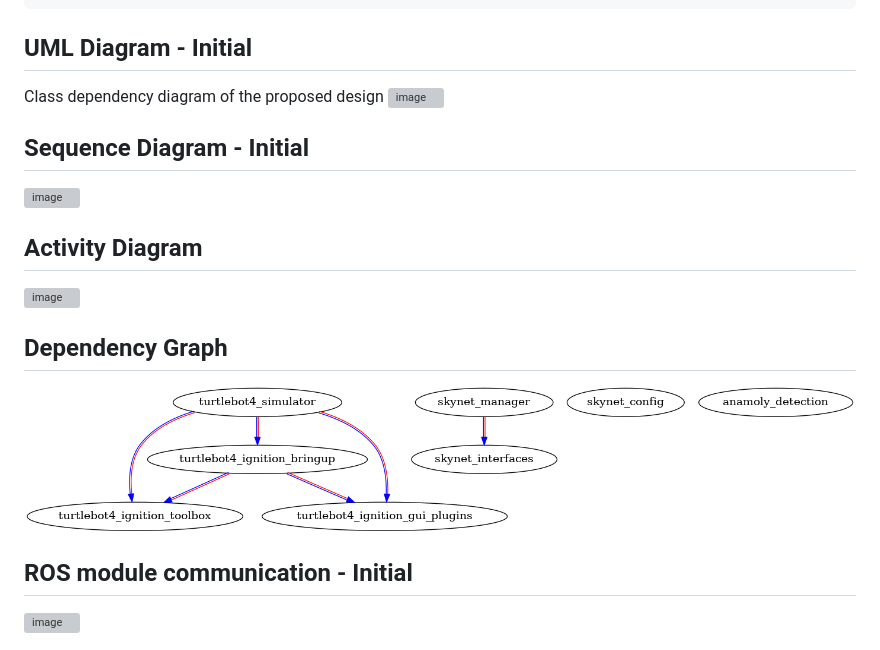
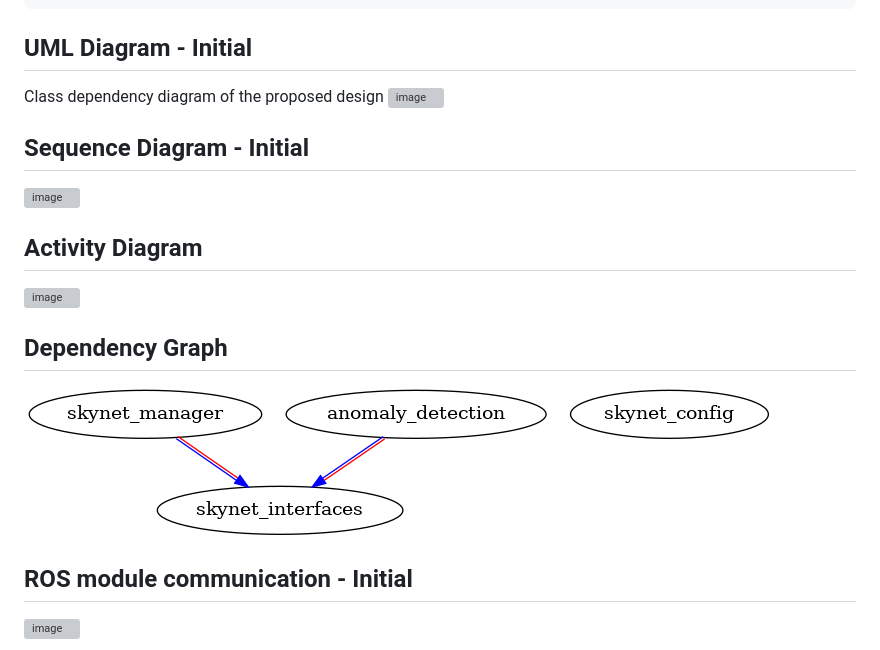
Before and after one commit to Arthav24/SkynetScout, a Markdown page: README.md, the part around the change printed below. GitHub-like rendering; pictures changed too: screenshots/depGraph.png; grey boxes are pictures that could not be loaded.

Commit message:
TASK 17.2
fix broken link and dep graph

```diff
--- a/README.md
+++ b/README.md
@@ -52,6 +52,6 @@ Class dependency diagram of the proposed design
 
 ## Dependency Graph
-![image](https://github.com/Arthav24/SkynetScout/blob/sprint1/screenshots/depGraph.png)
+![image](https://github.com/Arthav24/SkynetScout/blob/sprint2/screenshots/depGraph.png)
 
 ## ROS module communication - Initial
 ![image](https://github.com/Arthav24/SkynetScout/blob/sprint1/UML/initial/ROS_comm.svg)
```
Also changed, not shown: other parts of README.md (+3 -3 lines).
